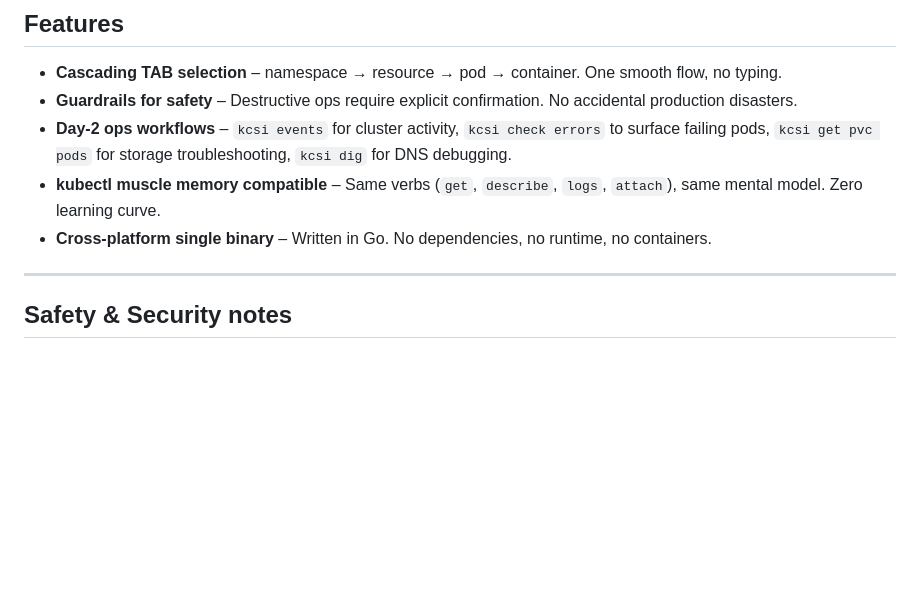
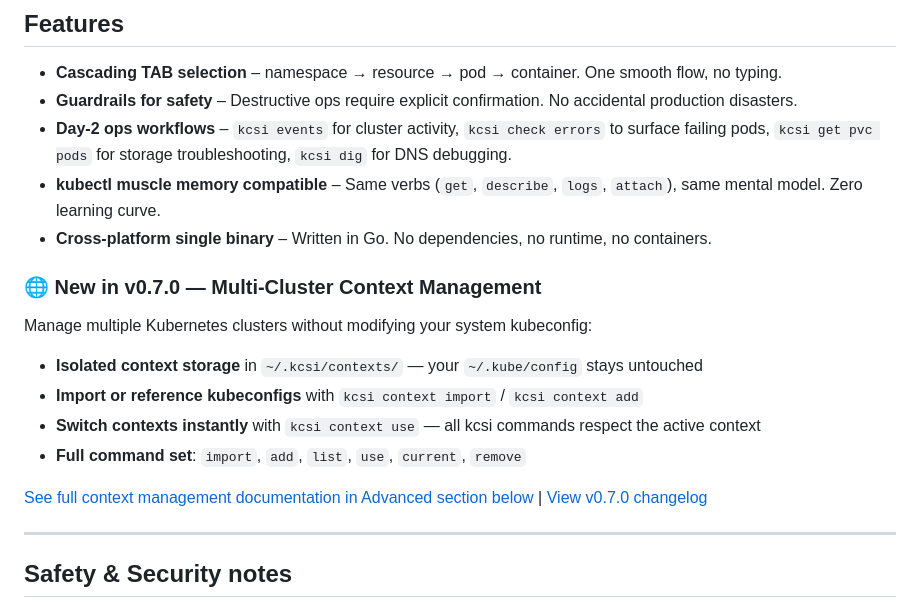
Before and after one commit to stanzinofree/kcsi, a Markdown page: README.md, the part around the change. Rendered like a GitHub page; blank space fills up the shorter version.

Commit message:
docs: add v0.7.0 context management announcement to README
- Add prominent 'New in v0.7.0' section after Features
- Highlight multi-cluster context management capabilities
- Include links to Advanced section and CHANGELOG
- Maintain consistent brand voice and formatting

```diff
--- a/README.md
+++ b/README.md
@@ -177,6 +177,17 @@ kcsi context           # Manage multiple cluster contexts
 - **Day-2 ops workflows** – `kcsi events` for cluster activity, `kcsi check errors` to surface failing pods, `kcsi get pvc pods` for storage troubleshooting, `kcsi dig` for DNS debugging.
 - **kubectl muscle memory compatible** – Same verbs (`get`, `describe`, `logs`, `attach`), same mental model. Zero learning curve.
 - **Cross-platform single binary** – Written in Go. No dependencies, no runtime, no containers.
+
+### 🌐 New in v0.7.0 — Multi-Cluster Context Management
+
+Manage multiple Kubernetes clusters without modifying your system kubeconfig:
+
+- **Isolated context storage** in `~/.kcsi/contexts/` — your `~/.kube/config` stays untouched
+- **Import or reference kubeconfigs** with `kcsi context import` / `kcsi context add`
+- **Switch contexts instantly** with `kcsi context use` — all kcsi commands respect the active context
+- **Full command set**: `import`, `add`, `list`, `use`, `current`, `remove`
+
+[See full context management documentation in Advanced section below](#advanced) | [View v0.7.0 changelog](https://github.com/stanzinofree/kcsi/blob/main/CHANGELOG.md#070---2026-01-08)
 
 ---
 
```
